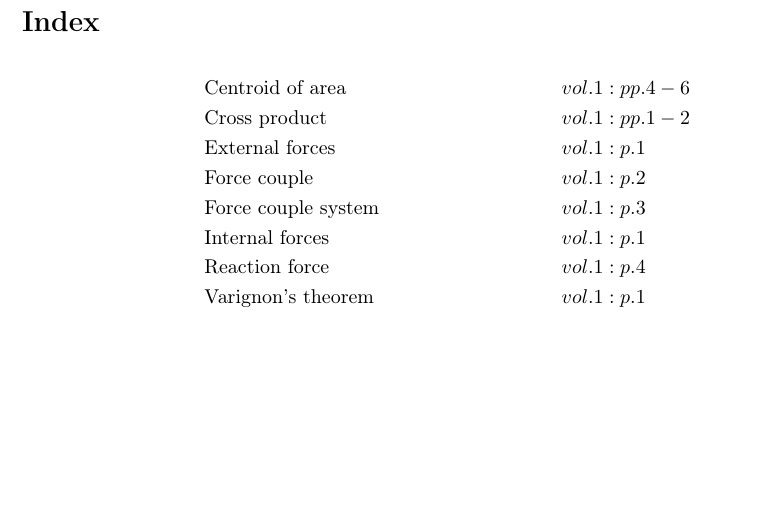
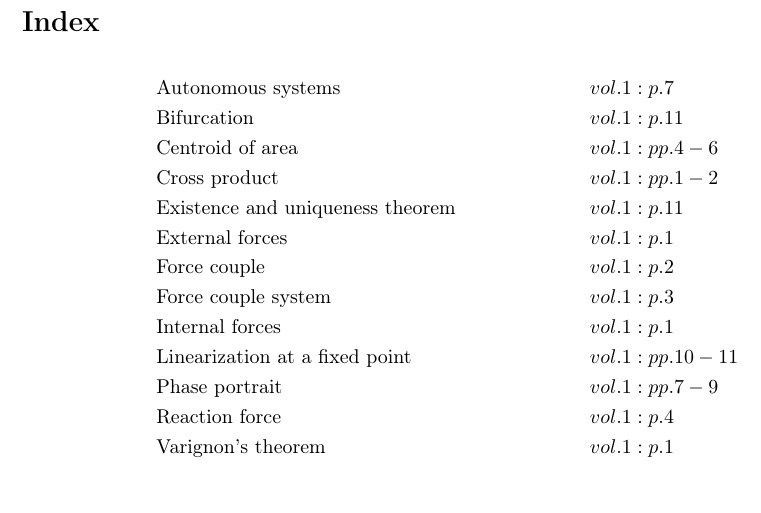
Before and after one commit to danhagen/Journal_Index, a LaTeX document (main.tex): part of the page, cut so that both start at the same text. Compiled offline with pdfLaTeX.

Commit message:
Adding to Index!

```diff
--- a/main.tex
+++ b/main.tex
@@ -8,12 +8,17 @@
 \begin{document}
 \section*{Index}
 \begin{align*}
+&\text{Autonomous systems}&& vol. 1: p. 7\\
+&\text{Bifurcation}&& vol. 1: p. 11\\
 &\text{Centroid of area}&& vol. 1: pp. 4-6\\
 &\text{Cross product}&& vol. 1: pp. 1-2\\
+&\text{Existence and uniqueness theorem}&& vol. 1: p. 11\\
 &\text{External forces}&& vol. 1: p. 1\\
 &\text{Force couple}&& vol. 1: p. 2\\
 &\text{Force couple system}&& vol. 1: p. 3\\
 &\text{Internal forces}&& vol. 1: p. 1\\
+&\text{Linearization at a fixed point}&& vol. 1: pp. 10-11\\
+&\text{Phase portrait}&& vol. 1: pp. 7-9\\
 &\text{Reaction force}&& vol. 1: p. 4\\
 &\text{Varignon's theorem}&& vol. 1: p. 1\\
 \end{align*}
```
Also changed, not shown: main.pdf, 1 other file.
